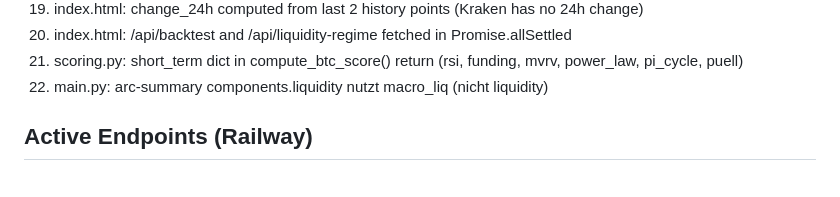
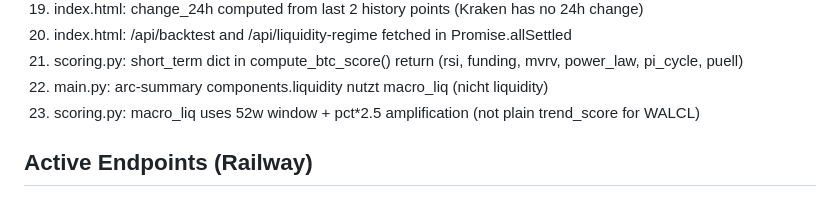
Before and after one commit to noahdeitmerg-svg/alphacycle, a Markdown page: DEPLOY_STATE.md, the part around the change. Drawn GitHub-style.

```diff
--- a/DEPLOY_STATE.md
+++ b/DEPLOY_STATE.md
@@ -44,6 +44,7 @@ DO NOT modify weights. DO NOT add scoring components.
 20. index.html: /api/backtest and /api/liquidity-regime fetched in Promise.allSettled
 21. scoring.py: short_term dict in compute_btc_score() return (rsi, funding, mvrv, power_law, pi_cycle, puell)
 22. main.py: arc-summary components.liquidity nutzt macro_liq (nicht liquidity)
+23. scoring.py: macro_liq uses 52w window + pct*2.5 amplification (not plain trend_score for WALCL)
 
 ## Active Endpoints (Railway)
 /health /api/prices /api/cycle/btc /api/cycle/eth /api/cycle/macro
```
